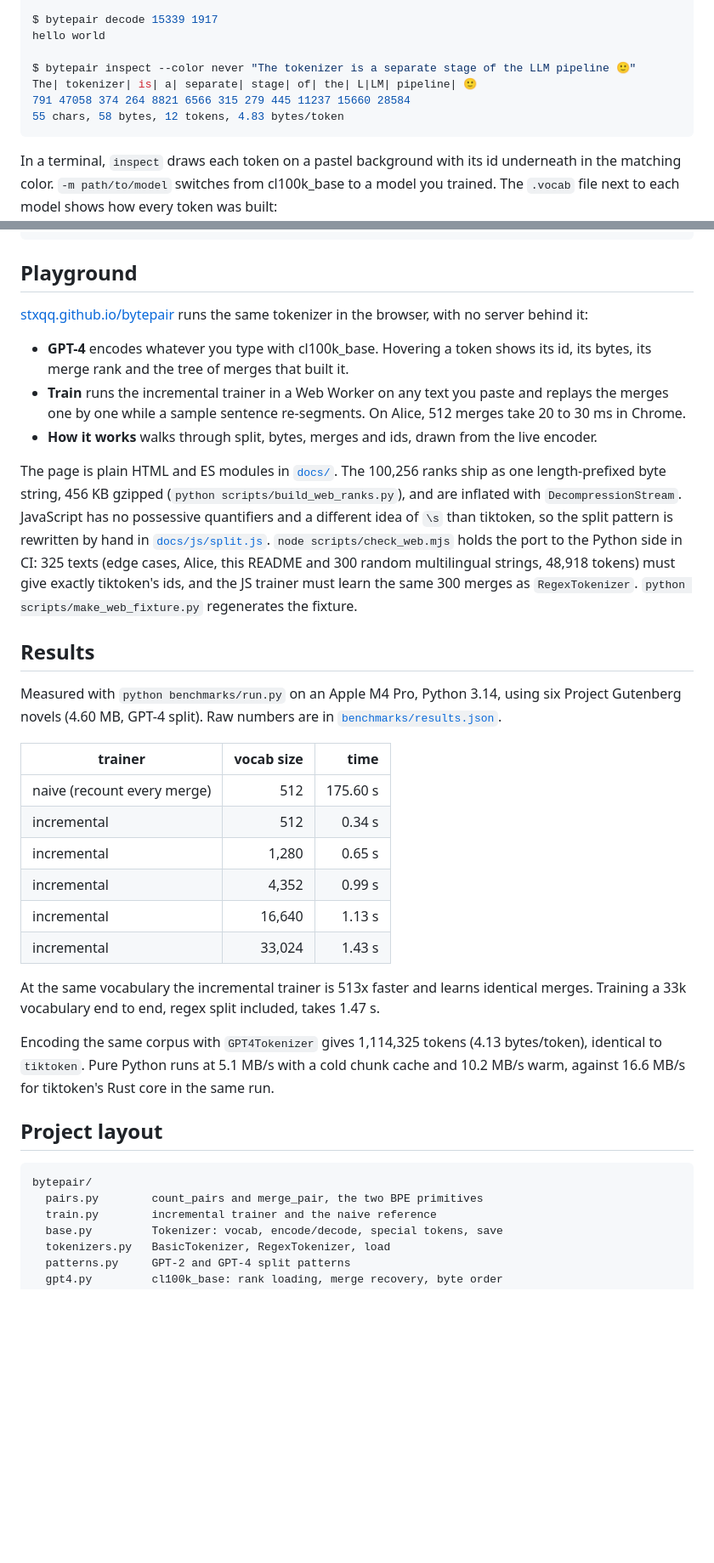
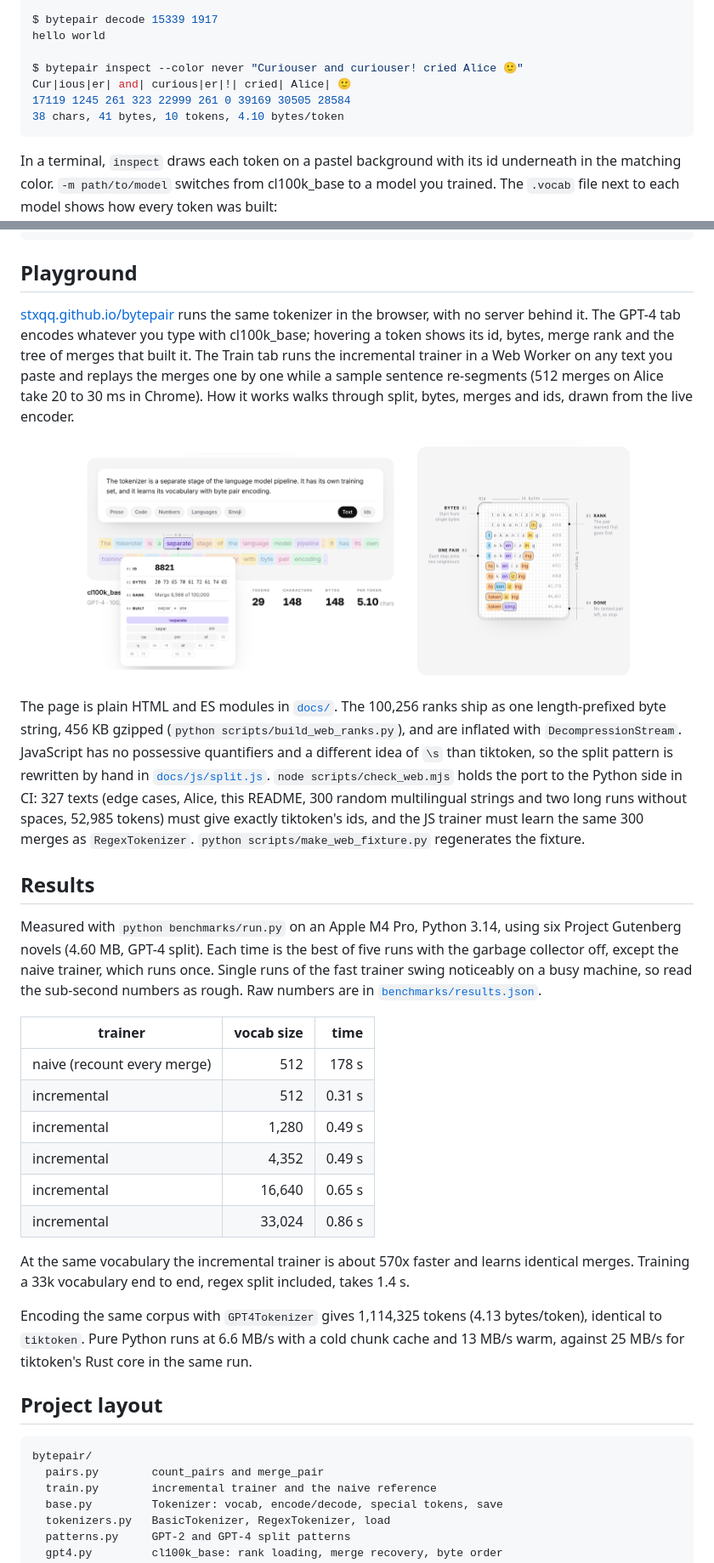
Before and after one commit to Stxqq/bytepair, a Markdown page: README.md, 2 parts joined by grey strips. Shown at 85% size. Drawn GitHub-style; pictures changed too: .github/assets/merges.png (added), .github/assets/playground.png (added); blank space fills up the shorter version.

Commit message:
readme: hero gif, screenshots, plainer opening, best-of-five numbers

````diff
--- a/README.md
+++ b/README.md
@@ -108,10 +123,10 @@ $ bytepair encode "hello world"
 $ bytepair decode 15339 1917
 hello world
 
-$ bytepair inspect --color never "The tokenizer is a separate stage of the LLM pipeline 🙂"
-The| tokenizer| is| a| separate| stage| of| the| L|LM| pipeline| 🙂
-791 47058 374 264 8821 6566 315 279 445 11237 15660 28584
-55 chars, 58 bytes, 12 tokens, 4.83 bytes/token
+$ bytepair inspect --color never "Curiouser and curiouser! cried Alice 🙂"
+Cur|ious|er| and| curious|er|!| cried| Alice| 🙂
+17119 1245 261 323 22999 261 0 39169 30505 28584
+38 chars, 41 bytes, 10 tokens, 4.10 bytes/token
 ```
 
 In a terminal, `inspect` draws each token on a pastel background with its id
@@ -144,15 +159,18 @@ GPT-4's vocabulary:
 ## Playground
 
 [stxqq.github.io/bytepair](https://stxqq.github.io/bytepair/) runs the same
-tokenizer in the browser, with no server behind it:
+tokenizer in the browser, with no server behind it. The GPT-4 tab encodes
+whatever you type with cl100k_base; hovering a token shows its id, bytes, merge
+rank and the tree of merges that built it. The Train tab runs the incremental
+trainer in a Web Worker on any text you paste and replays the merges one by one
+while a sample sentence re-segments (512 merges on Alice take 20 to 30 ms in
+Chrome). How it works walks through split, bytes, merges and ids, drawn from
+the live encoder.
 
-- **GPT-4** encodes whatever you type with cl100k_base. Hovering a token shows
-  its id, its bytes, its merge rank and the tree of merges that built it.
-- **Train** runs the incremental trainer in a Web Worker on any text you paste
-  and replays the merges one by one while a sample sentence re-segments. On
-  Alice, 512 merges take 20 to 30 ms in Chrome.
-- **How it works** walks through split, bytes, merges and ids, drawn from the
-  live encoder.
+<p align="center">
+  <img src=".github/assets/playground.png" width="49%" alt="The token ' separate' with its id, bytes, rank and merge tree">
+  <img src=".github/assets/merges.png" width="34%" alt="Spec sheet of the merges that turn ' tokenizing' into two tokens">
+</p>
 
 The page is plain HTML and ES modules in [`docs/`](docs). The 100,256 ranks
 ship as one length-prefixed byte string, 456 KB gzipped
@@ -160,40 +178,44 @@ ship as one length-prefixed byte string, 456 KB gzipped
 `DecompressionStream`. JavaScript has no possessive quantifiers and a different
 idea of `\s` than tiktoken, so the split pattern is rewritten by hand in
 [`docs/js/split.js`](docs/js/split.js). `node scripts/check_web.mjs` holds the
-port to the Python side in CI: 325 texts (edge cases, Alice, this README and
-300 random multilingual strings, 48,918 tokens) must give exactly tiktoken's
-ids, and the JS trainer must learn the same 300 merges as `RegexTokenizer`.
+port to the Python side in CI: 327 texts (edge cases, Alice, this README, 300
+random multilingual strings and two long runs without spaces, 52,985 tokens)
+must give exactly tiktoken's ids, and the JS trainer must learn the same 300
+merges as `RegexTokenizer`.
 `python scripts/make_web_fixture.py` regenerates the fixture.
 
 ## Results
 
 Measured with `python benchmarks/run.py` on an Apple M4 Pro, Python 3.14, using
-six Project Gutenberg novels (4.60 MB, GPT-4 split). Raw numbers are in
+six Project Gutenberg novels (4.60 MB, GPT-4 split). Each time is the best of
+five runs with the garbage collector off, except the naive trainer, which runs
+once. Single runs of the fast trainer swing noticeably on a busy machine, so
+read the sub-second numbers as rough. Raw numbers are in
 [`benchmarks/results.json`](benchmarks/results.json).
 
 | trainer | vocab size | time |
 |---|---:|---:|
-| naive (recount every merge) | 512 | 175.60 s |
-| incremental | 512 | 0.34 s |
-| incremental | 1,280 | 0.65 s |
-| incremental | 4,352 | 0.99 s |
-| incremental | 16,640 | 1.13 s |
-| incremental | 33,024 | 1.43 s |
+| naive (recount every merge) | 512 | 178 s |
+| incremental | 512 | 0.31 s |
+| incremental | 1,280 | 0.49 s |
+| incremental | 4,352 | 0.49 s |
+| incremental | 16,640 | 0.65 s |
+| incremental | 33,024 | 0.86 s |
 
-At the same vocabulary the incremental trainer is 513x faster and learns
+At the same vocabulary the incremental trainer is about 570x faster and learns
 identical merges. Training a 33k vocabulary end to end, regex split included,
-takes 1.47 s.
+takes 1.4 s.
 
 Encoding the same corpus with `GPT4Tokenizer` gives 1,114,325 tokens
-(4.13 bytes/token), identical to `tiktoken`. Pure Python runs at 5.1 MB/s with a
-cold chunk cache and 10.2 MB/s warm, against 16.6 MB/s for tiktoken's Rust core
-in the same run.
+(4.13 bytes/token), identical to `tiktoken`. Pure Python runs at 6.6 MB/s with a
+cold chunk cache and 13 MB/s warm, against 25 MB/s for tiktoken's Rust core in
+the same run.
 
 ## Project layout
 
 ```
 bytepair/
-  pairs.py        count_pairs and merge_pair, the two BPE primitives
+  pairs.py        count_pairs and merge_pair
   train.py        incremental trainer and the naive reference
   base.py         Tokenizer: vocab, encode/decode, special tokens, save
   tokenizers.py   BasicTokenizer, RegexTokenizer, load
````
Also changed, not shown: other parts of README.md (+27 -12 lines), .github/assets/train.png (added), 2 other files.
